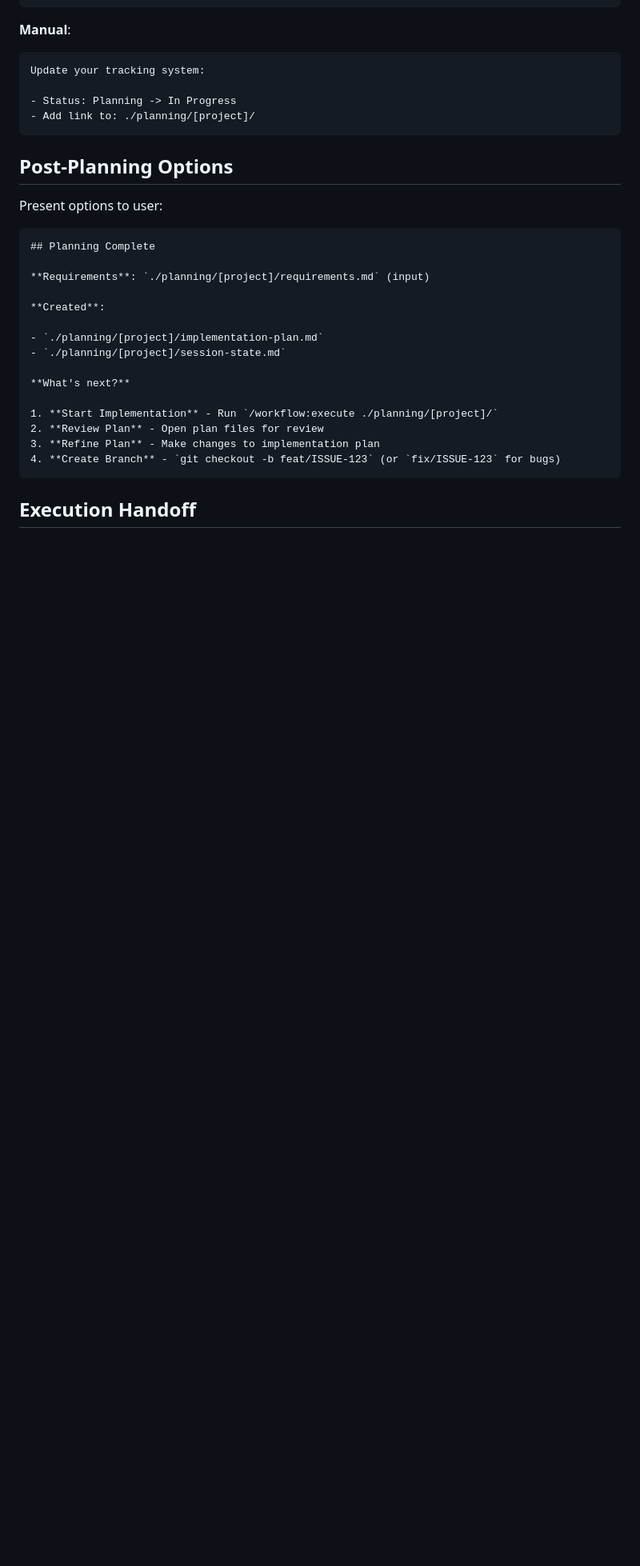
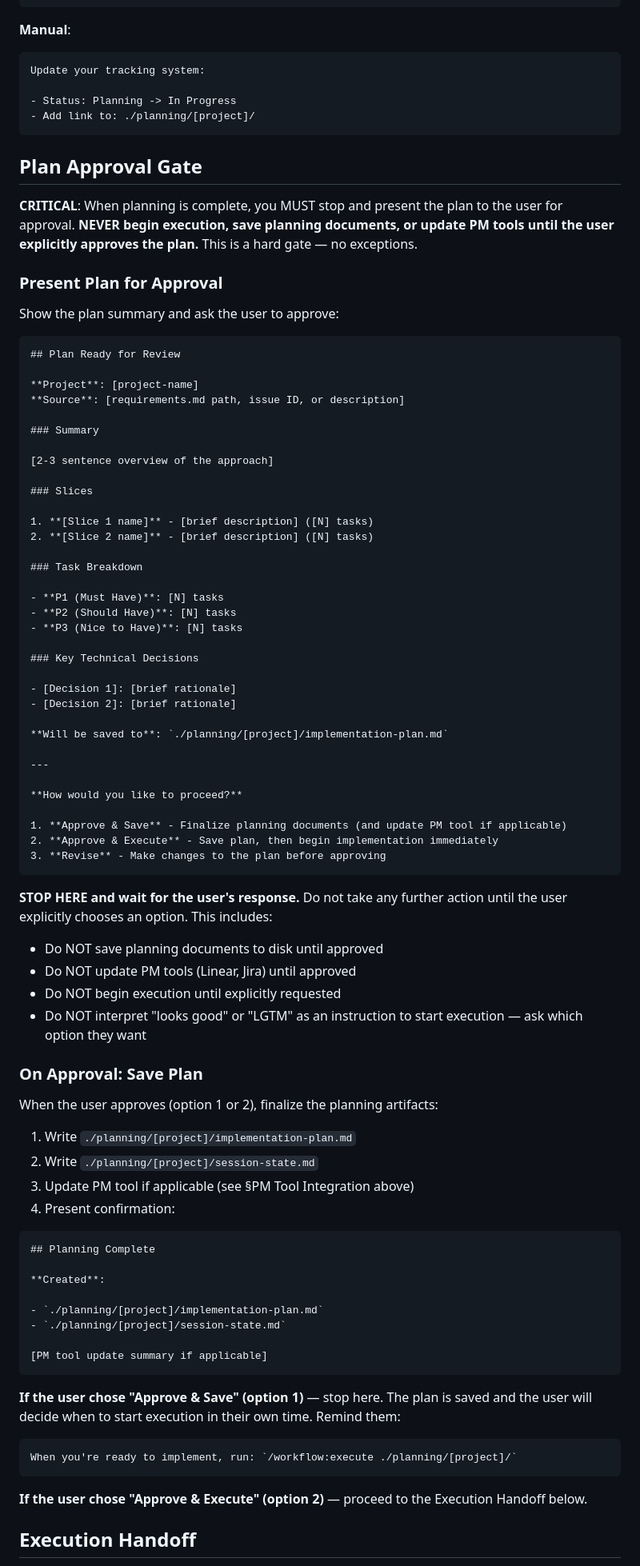
Before and after one commit to MasterCodeYoda/agent-tools, a Markdown page: commands/workflow/plan.md, the part around one of its changes. Shown at 80% size. Drawn GitHub-style; blank space fills up the shorter version.

Commit message:
feat(workflow): add plan approval gate to prevent auto-execution
Plans now require explicit user approval before saving documents, updating
PM tools, or starting execution. After approval, the user chooses between
"Approve & Save" (finalize docs only) or "Approve & Execute" (save and
begin implementation immediately).

Co-Authored-By: Claude Opus 4.6 <noreply@anthropic.com>

````diff
--- a/commands/workflow/plan.md
+++ b/commands/workflow/plan.md
@@ -301,27 +307,89 @@ Update your tracking system:
 - Add link to: ./planning/[project]/
 ```
 
-## Post-Planning Options
+## Plan Approval Gate
 
-Present options to user:
+**CRITICAL**: When planning is complete, you MUST stop and present the plan to the user for approval. **NEVER begin
+execution, save planning documents, or update PM tools until the user explicitly approves the plan.** This is a hard
+gate — no exceptions.
+
+### Present Plan for Approval
+
+Show the plan summary and ask the user to approve:
+
+```markdown
+## Plan Ready for Review
+
+**Project**: [project-name]
+**Source**: [requirements.md path, issue ID, or description]
+
+### Summary
+
+[2-3 sentence overview of the approach]
+
+### Slices
+
+1. **[Slice 1 name]** - [brief description] ([N] tasks)
+2. **[Slice 2 name]** - [brief description] ([N] tasks)
+
+### Task Breakdown
+
+- **P1 (Must Have)**: [N] tasks
+- **P2 (Should Have)**: [N] tasks
+- **P3 (Nice to Have)**: [N] tasks
+
+### Key Technical Decisions
+
+- [Decision 1]: [brief rationale]
+- [Decision 2]: [brief rationale]
+
+**Will be saved to**: `./planning/[project]/implementation-plan.md`
+
+---
+
+**How would you like to proceed?**
+
+1. **Approve & Save** - Finalize planning documents (and update PM tool if applicable)
+2. **Approve & Execute** - Save plan, then begin implementation immediately
+3. **Revise** - Make changes to the plan before approving
+```
+
+**STOP HERE and wait for the user's response.** Do not take any further action until the user explicitly chooses an
+option. This includes:
+
+- Do NOT save planning documents to disk until approved
+- Do NOT update PM tools (Linear, Jira) until approved
+- Do NOT begin execution until explicitly requested
+- Do NOT interpret "looks good" or "LGTM" as an instruction to start execution — ask which option they want
+
+### On Approval: Save Plan
+
+When the user approves (option 1 or 2), finalize the planning artifacts:
+
+1. Write `./planning/[project]/implementation-plan.md`
+2. Write `./planning/[project]/session-state.md`
+3. Update PM tool if applicable (see §PM Tool Integration above)
+4. Present confirmation:
 
 ```markdown
 ## Planning Complete
-
-**Requirements**: `./planning/[project]/requirements.md` (input)
 
 **Created**:
 
 - `./planning/[project]/implementation-plan.md`
 - `./planning/[project]/session-state.md`
 
-**What's next?**
+[PM tool update summary if applicable]
+```
 
-1. **Start Implementation** - Run `/workflow:execute ./planning/[project]/`
-2. **Review Plan** - Open plan files for review
-3. **Refine Plan** - Make changes to implementation plan
-4. **Create Branch** - `git checkout -b feat/ISSUE-123` (or `fix/ISSUE-123` for bugs)
+**If the user chose "Approve & Save" (option 1)** — stop here. The plan is saved and the user will decide when to
+start execution in their own time. Remind them:
+
+```markdown
+When you're ready to implement, run: `/workflow:execute ./planning/[project]/`
 ```
+
+**If the user chose "Approve & Execute" (option 2)** — proceed to the Execution Handoff below.
 
 ## Execution Handoff
 
````
Also changed, not shown: other parts of commands/workflow/plan.md (+19 -13 lines), skills/workflow-guide/SKILL.md (+5 -0 lines).
